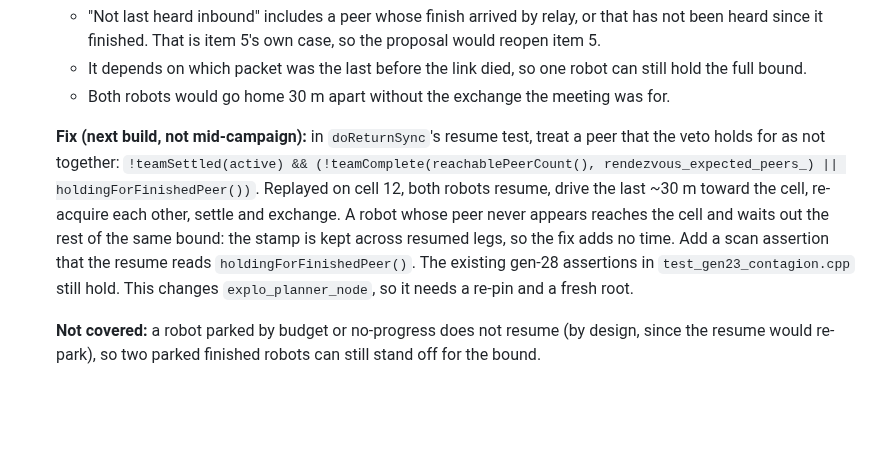
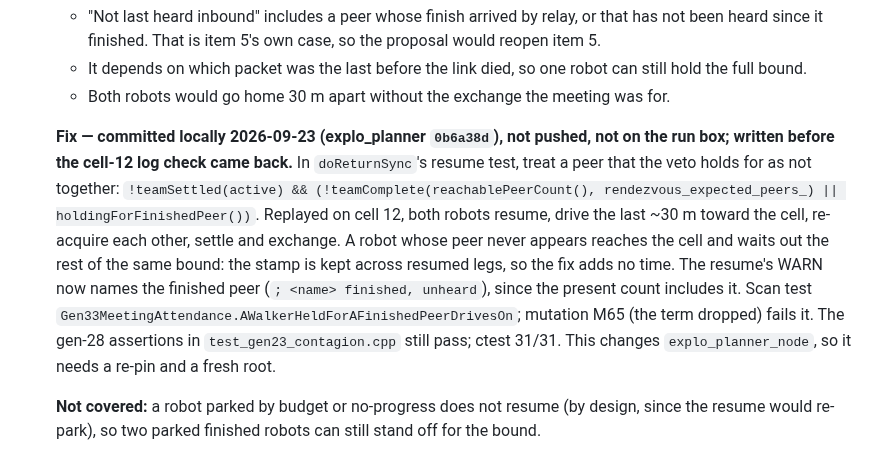
Before and after one commit to kalhansb/hmr_explo, a Markdown page: DESIGN_gen33.md, the part around the change. Rendered like a GitHub page; blank space fills up the shorter version.

Commit message:
Bump explo_planner: resume a stopped-short walker held for a finished peer; DESIGN_gen33 known issue 2 status

```diff
--- a/DESIGN_gen33.md
+++ b/DESIGN_gen33.md
@@ -1620,16 +1620,21 @@ only; `explo_planner_msgs` is rebuilt with it. No new parameter.
    - Both robots would go home 30 m apart without the exchange the meeting was
      for.
 
-   **Fix (next build, not mid-campaign):** in `doReturnSync`'s resume test,
-   treat a peer that the veto holds for as not together:
+   **Fix — committed locally 2026-09-23 (explo_planner `0b6a38d`), not pushed,
+   not on the run box; written before the cell-12 log check came back.** In
+   `doReturnSync`'s resume test, treat a peer that the veto holds for as not
+   together:
    `!teamSettled(active) && (!teamComplete(reachablePeerCount(),
    rendezvous_expected_peers_) || holdingForFinishedPeer())`.
    Replayed on cell 12, both robots resume, drive the last ~30 m toward the
    cell, re-acquire each other, settle and exchange. A robot whose peer never
    appears reaches the cell and waits out the rest of the same bound: the stamp
-   is kept across resumed legs, so the fix adds no time. Add a scan assertion
-   that the resume reads `holdingForFinishedPeer()`. The existing gen-28
-   assertions in `test_gen23_contagion.cpp` still hold. This changes
+   is kept across resumed legs, so the fix adds no time. The resume's WARN
+   now names the finished peer (`; <name> finished, unheard`), since the
+   present count includes it. Scan test
+   `Gen33MeetingAttendance.AWalkerHeldForAFinishedPeerDrivesOn`; mutation M65
+   (the term dropped) fails it. The gen-28 assertions in
+   `test_gen23_contagion.cpp` still pass; ctest 31/31. This changes
    `explo_planner_node`, so it needs a re-pin and a fresh root.
 
    **Not covered:** a robot parked by budget or no-progress does not resume (by
```
